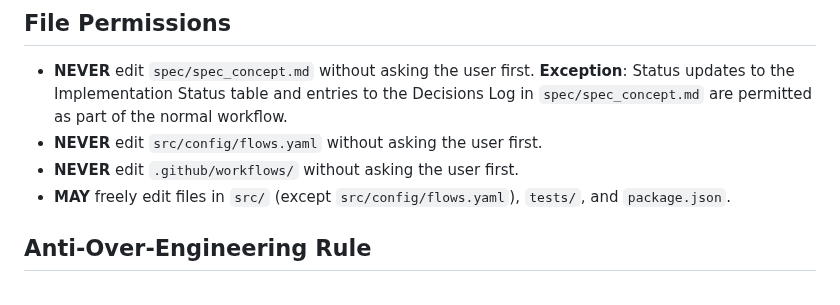
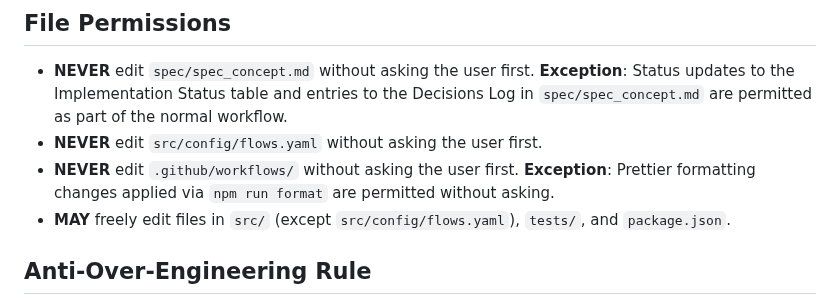
Before and after one commit to Paumen/agent_prompt, a Markdown page: CLAUDE.md, the part around the change. Drawn GitHub-style.

Commit message:
allow Prettier formatting on .github/workflows/ without asking
https://claude.ai/code/session_01KULSUYZcFW2U1RkY1rNasq

```diff
--- a/CLAUDE.md
+++ b/CLAUDE.md
@@ -27,7 +27,7 @@ If a conflict exists, update the lower-ranked file to match. If unclear, ask the
 
 - **NEVER** edit `spec/spec_concept.md` without asking the user first. **Exception**: Status updates to the Implementation Status table and entries to the Decisions Log in `spec/spec_concept.md` are permitted as part of the normal workflow.
 - **NEVER** edit `src/config/flows.yaml` without asking the user first.
-- **NEVER** edit `.github/workflows/` without asking the user first.
+- **NEVER** edit `.github/workflows/` without asking the user first. **Exception**: Prettier formatting changes applied via `npm run format` are permitted without asking.
 - **MAY** freely edit files in `src/` (except `src/config/flows.yaml`), `tests/`, and `package.json`.
 
 ## Anti-Over-Engineering Rule
```
